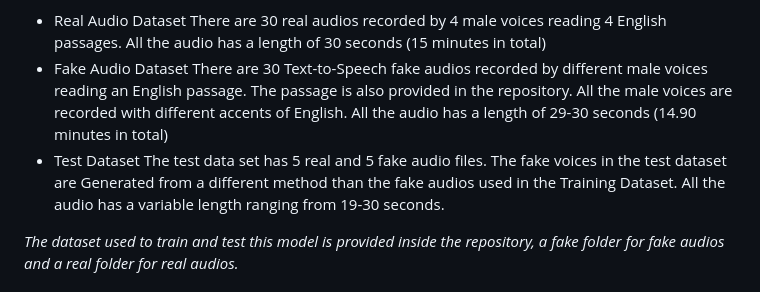
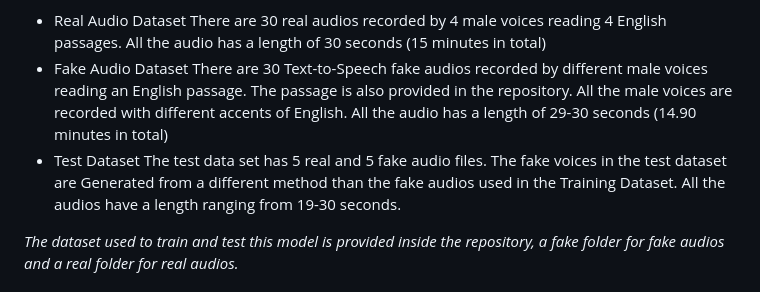
Before and after one commit to WaliMuhammadAhmad/AIVoice-Detection-using-SVM, a Markdown page: README.md, the part around the change. GitHub-like rendering.

Commit message:
Mistake fixed

```diff
--- a/README.md
+++ b/README.md
@@ -20,8 +20,7 @@ All the audios are .wav file format, have 44100 Hz sample rate and mono channel.
   There are 30 Text-to-Speech fake audios recorded by different male voices reading an English passage. The passage is also provided in the repository.
   All the male voices are recorded with different accents of English. All the audio has a length of 29-30 seconds (14.90 minutes in total)
 - Test Dataset
-  The test data set has 5 real and 5 fake audio files. The fake voices in the test dataset are Generated from a different method than the fake audios used in the Training Dataset.
-  All the audio has a variable length ranging from 19-30 seconds.
+  The test data set has 5 real and 5 fake audio files. The fake voices in the test dataset are Generated from a different method than the fake audios used in the Training Dataset. All the audios have a length ranging from 19-30 seconds.
 
 *The dataset used to train and test this model is provided inside the repository, a fake folder for fake audios and a real folder for real audios.*
 
```
